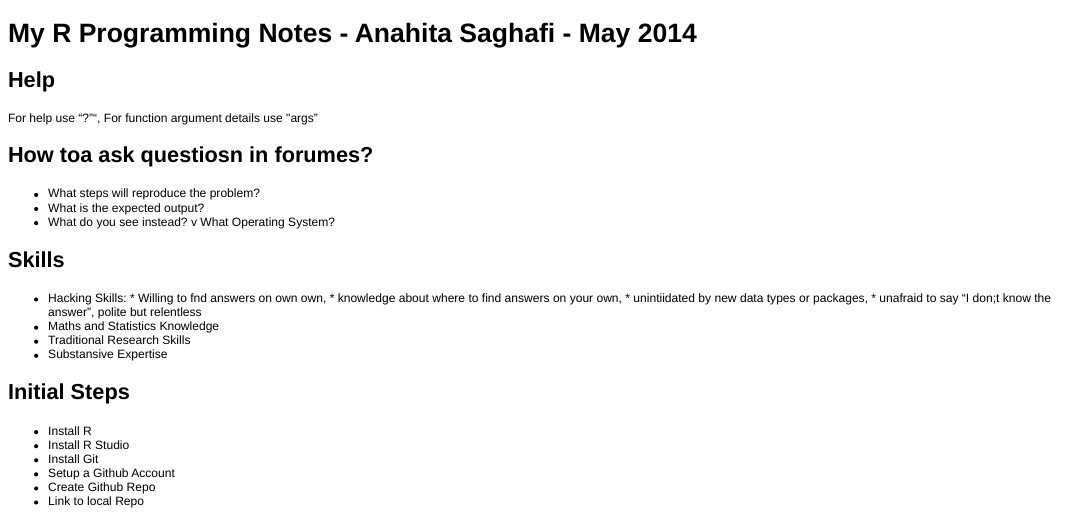
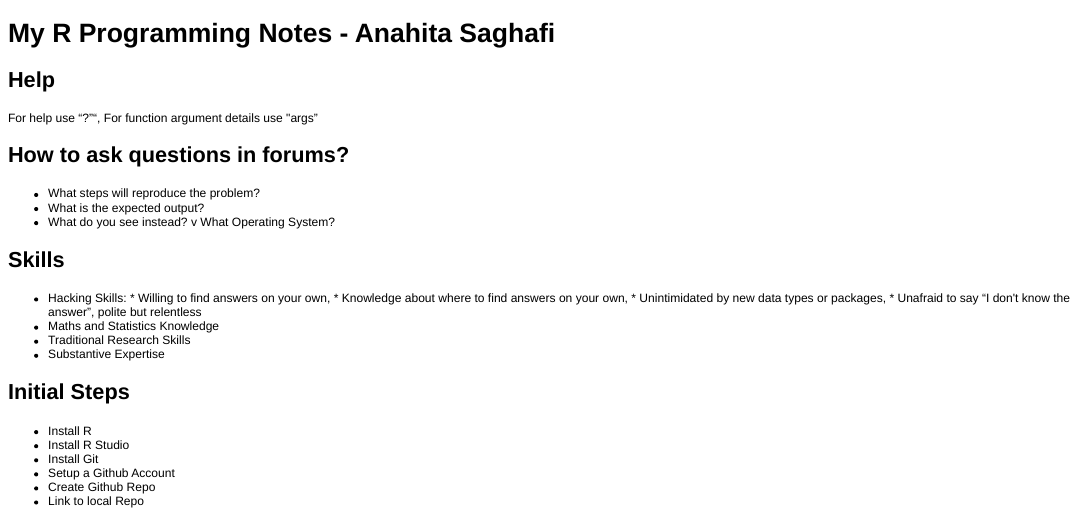
Before and after one commit to rainstar82/myRNotes, an R Markdown document (My_R_Notes.Rmd): the page in a window 1100 px wide, from its top. The pictures show the output file My_R_Notes.html that the author committed with the source, opened offline.

Commit message:
My R Notes

```diff
--- a/My_R_Notes.Rmd
+++ b/My_R_Notes.Rmd
@@ -1,27 +1,27 @@
-# My R Programming Notes - Anahita Saghafi - May 2014
+# My R Programming Notes - Anahita Saghafi
 
 ## Help
 
 For help use "?"",
 For function argument details use "args"
 
-## How toa ask questiosn in forumes?
+## How to ask questions in forums?
 
 * What steps will reproduce the problem?
 * What is the expected output?
 * What do you see instead?
-* What Operating System?
+v What Operating System?
 
 ## Skills
 
 * Hacking Skills:
-        * Willing to fnd answers on own own,
-        * knowledge about where to find answers on your own,
-        * unintiidated by new data types or packages,
-        * unafraid to say "I don;t know the answer", polite but relentless
+        * Willing to find answers on your own,
+        * Knowledge about where to find answers on your own,
+        * Unintimidated by new data types or packages,
+        * Unafraid to say "I don't know the answer", polite but relentless
 * Maths and Statistics Knowledge
 * Traditional Research Skills
-* Substansive Expertise
+* Substantive Expertise
 
 
 ## Initial Steps
```
Also changed, not shown: My_R_Notes.html, My_R_Notes.md, My_R_Notes.Rmd (6 more changed lines).
